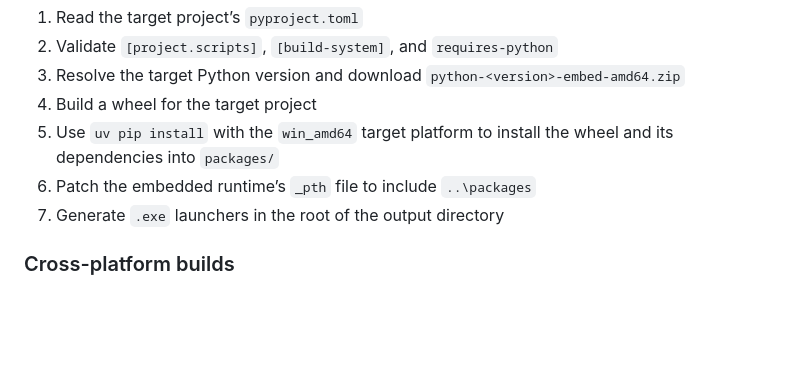
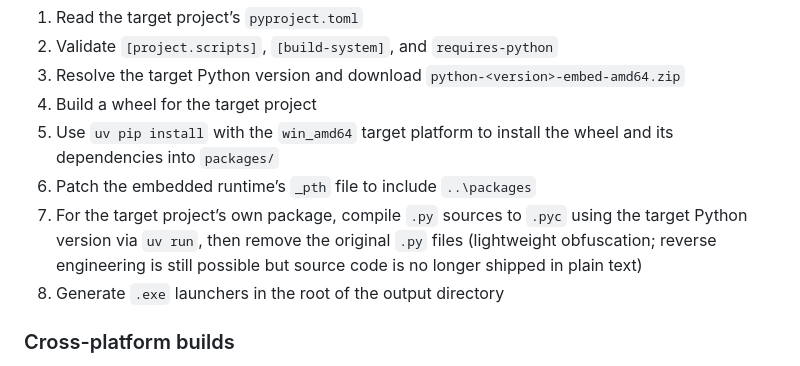
Before and after one commit to touken928/uvpacker, a Markdown page: README.md, the part around the change. Rendered like a GitHub page; blank space fills up the shorter version.

Commit message:
Document pyc-only step in README
Made-with: Cursor

```diff
--- a/README.md
+++ b/README.md
@@ -80,7 +80,11 @@ The current build pipeline in `uvpacker` is:
 4. Build a wheel for the target project
 5. Use `uv pip install` with the `win_amd64` target platform to install the wheel and its dependencies into `packages/`
 6. Patch the embedded runtime’s `_pth` file to include `..\packages`
-7. Generate `.exe` launchers in the root of the output directory
+7. For the target project’s own package, compile `.py` sources to `.pyc` using
+   the target Python version via `uv run`, then remove the original `.py`
+   files (lightweight obfuscation; reverse engineering is still possible but
+   source code is no longer shipped in plain text)
+8. Generate `.exe` launchers in the root of the output directory
 
 ### Cross-platform builds
 
```
